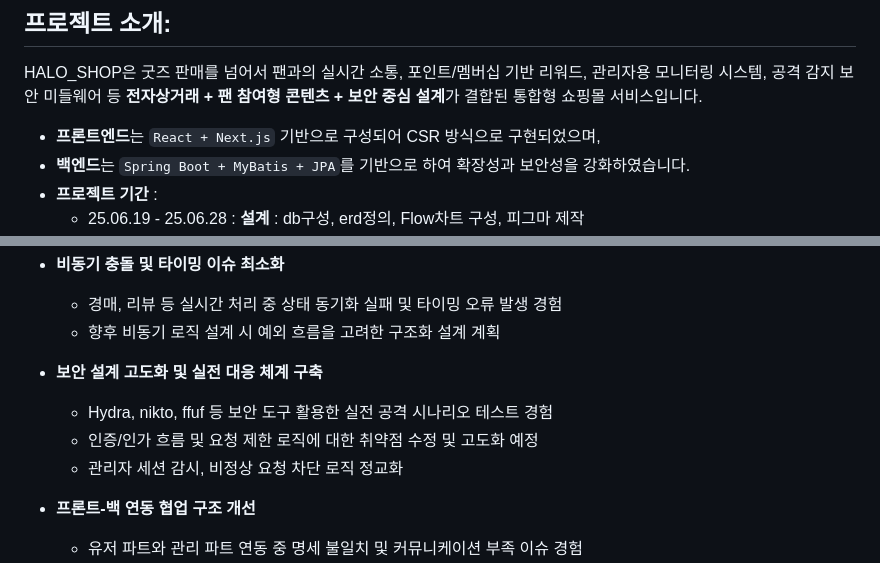
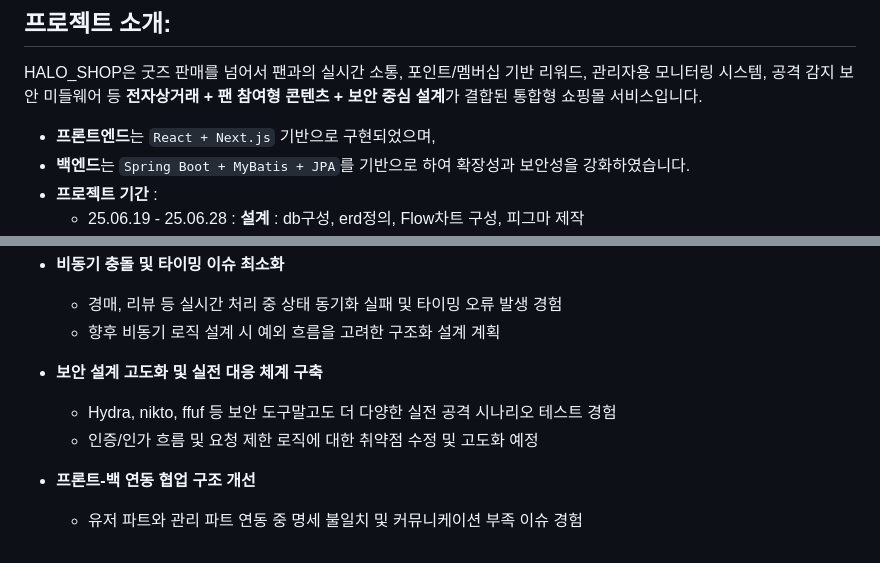
Before and after one commit to joyulbi/HALO_SHOP, a Markdown page: README.md, 2 parts joined by grey strips. Drawn GitHub-style.

```diff
--- a/README.md
+++ b/README.md
@@ -9,7 +9,7 @@
 ## 프로젝트 소개:
 HALO_SHOP은 굿즈 판매를 넘어서 팬과의 실시간 소통, 포인트/멤버십 기반 리워드, 관리자용 모니터링 시스템, 공격 감지 보안 미들웨어 등  **전자상거래 + 팬 참여형 콘텐츠 + 보안 중심 설계**가 결합된 통합형 쇼핑몰 서비스입니다.
 
-- **프론트엔드**는 `React + Next.js` 기반으로 구성되어 CSR 방식으로 구현되었으며,
+- **프론트엔드**는 `React + Next.js` 기반으로 구현되었으며,
 - **백엔드**는 `Spring Boot + MyBatis + JPA`를 기반으로 하여 확장성과 보안성을 강화하였습니다.
 - **프로젝트 기간** :
     - 25.06.19 - 25.06.28 : **설계** : db구성, erd정의, Flow차트 구성, 피그마 제작
@@ -182,9 +182,8 @@ HALO_SHOP은 굿즈 판매를 넘어서 팬과의 실시간 소통, 포인트/
   - 향후 비동기 로직 설계 시 예외 흐름을 고려한 구조화 설계 계획
 
 - **보안 설계 고도화 및 실전 대응 체계 구축**
-  - Hydra, nikto, ffuf 등 보안 도구 활용한 실전 공격 시나리오 테스트 경험
+  - Hydra, nikto, ffuf 등 보안 도구말고도 더 다양한 실전 공격 시나리오 테스트 경험
   - 인증/인가 흐름 및 요청 제한 로직에 대한 취약점 수정 및 고도화 예정
-  - 관리자 세션 감시, 비정상 요청 차단 로직 정교화
 
 - **프론트-백 연동 협업 구조 개선**
   - 유저 파트와 관리 파트 연동 중 명세 불일치 및 커뮤니케이션 부족 이슈 경험
```
